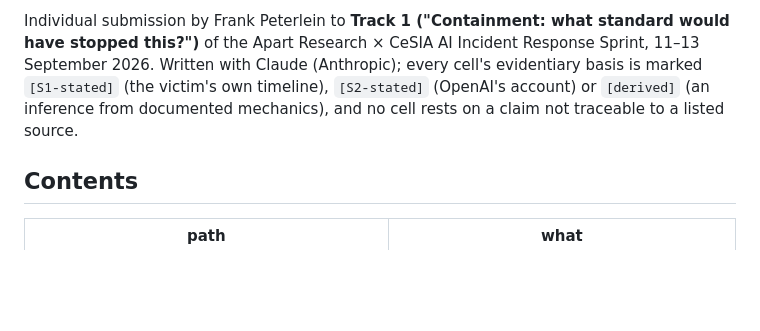
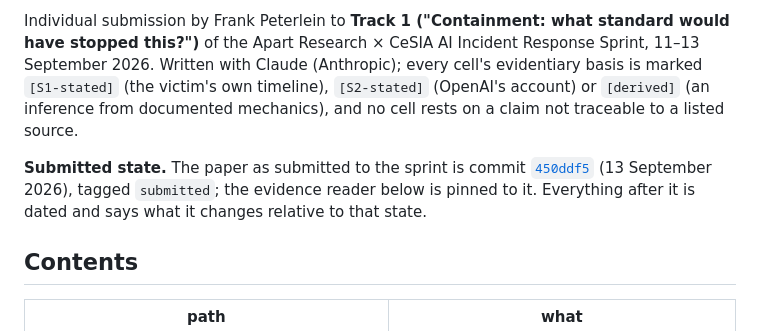
Before and after one commit to frnkptrln/control-by-attack-phase-matrix, a Markdown page: README.md, the part around the change. Drawn GitHub-style; blank space fills up the shorter version.

Commit message:
Mark the submitted state in the README and add AGENTS.md

```diff
--- a/README.md
+++ b/README.md
@@ -3,6 +3,8 @@
 Which controls would have interrupted each documented phase of the July 2026 intrusion, what a third party could verify without access to the lab's network, and what kind of change each would take — written out as a standard (a disclosure set by role, an attestation scope, a canary protocol) and checked against what the two parties have declared since.
 
 Individual submission by Frank Peterlein to **Track 1 ("Containment: what standard would have stopped this?")** of the Apart Research × CeSIA AI Incident Response Sprint, 11–13 September 2026. Written with Claude (Anthropic); every cell's evidentiary basis is marked `[S1-stated]` (the victim's own timeline), `[S2-stated]` (OpenAI's account) or `[derived]` (an inference from documented mechanics), and no cell rests on a claim not traceable to a listed source.
+
+**Submitted state.** The paper as submitted to the sprint is commit [`450ddf5`](https://github.com/frnkptrln/control-by-attack-phase-matrix/commit/450ddf5a34a8f69cbab16db7618b4714200b771b) (13 September 2026), tagged `submitted`; the evidence reader below is pinned to it. Everything after it is dated and says what it changes relative to that state.
 
 ## Contents
 
```
Also changed, not shown: AGENTS.md (added, +71 -0 lines).
